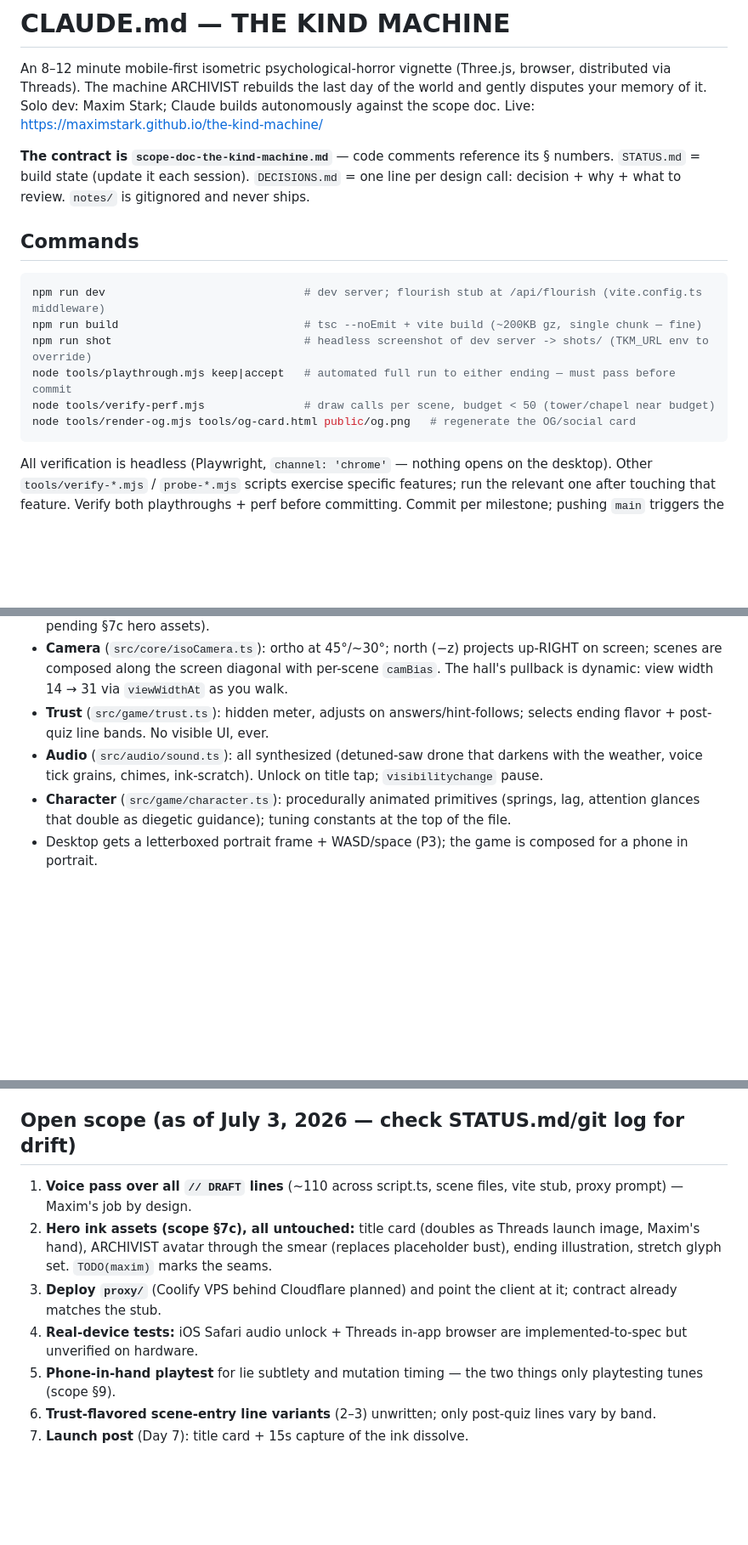
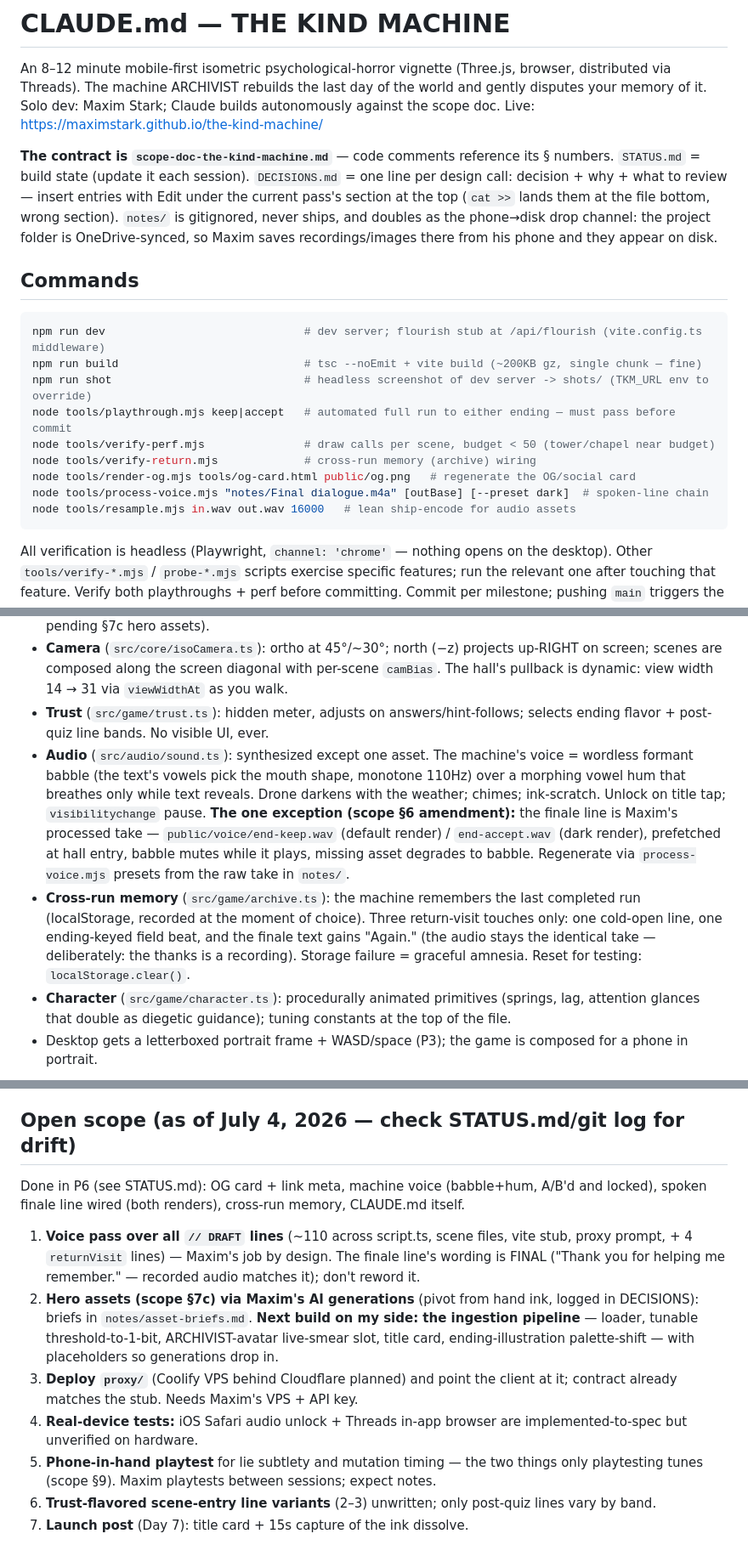
Before and after one commit to maximstark/the-kind-machine, a Markdown page: CLAUDE.md, 3 parts joined by grey strips. Shown at 85% size. Drawn GitHub-style; blank space fills up the shorter version.

Commit message:
docs: CLAUDE.md current through P6 (voice, memory, spoken line, next steps)
Co-Authored-By: Claude Fable 5 <noreply@anthropic.com>
Claude-Session: https://claude.ai/code/session_01HkgLjAQiQH6wBV9d2Bkps9

````diff
--- a/CLAUDE.md
+++ b/CLAUDE.md
@@ -2,7 +2,7 @@
 
 An 8–12 minute mobile-first isometric psychological-horror vignette (Three.js, browser, distributed via Threads). The machine ARCHIVIST rebuilds the last day of the world and gently disputes your memory of it. Solo dev: Maxim Stark; Claude builds autonomously against the scope doc. Live: https://maximstark.github.io/the-kind-machine/
 
-**The contract is `scope-doc-the-kind-machine.md`** — code comments reference its § numbers. `STATUS.md` = build state (update it each session). `DECISIONS.md` = one line per design call: decision + why + what to review. `notes/` is gitignored and never ships.
+**The contract is `scope-doc-the-kind-machine.md`** — code comments reference its § numbers. `STATUS.md` = build state (update it each session). `DECISIONS.md` = one line per design call: decision + why + what to review — insert entries with Edit under the current pass's section at the top (`cat >>` lands them at the file bottom, wrong section). `notes/` is gitignored, never ships, and doubles as the phone→disk drop channel: the project folder is OneDrive-synced, so Maxim saves recordings/images there from his phone and they appear on disk.
 
 ## Commands
 
@@ -12,7 +12,10 @@ npm run build                            # tsc --noEmit + vite build (~200KB gz,
 npm run shot                             # headless screenshot of dev server -> shots/ (TKM_URL env to override)
 node tools/playthrough.mjs keep|accept   # automated full run to either ending — must pass before commit
 node tools/verify-perf.mjs               # draw calls per scene, budget < 50 (tower/chapel near budget)
+node tools/verify-return.mjs             # cross-run memory (archive) wiring
 node tools/render-og.mjs tools/og-card.html public/og.png   # regenerate the OG/social card
+node tools/process-voice.mjs "notes/Final dialogue.m4a" [outBase] [--preset dark]  # spoken-line chain
+node tools/resample.mjs in.wav out.wav 16000   # lean ship-encode for audio assets
 ```
 
 All verification is headless (Playwright, `channel: 'chrome'` — nothing opens on the desktop). Other `tools/verify-*.mjs` / `probe-*.mjs` scripts exercise specific features; run the relevant one after touching that feature. Verify both playthroughs + perf before committing. Commit per milestone; pushing `main` triggers the Pages deploy (`.github/workflows/deploy.yml` builds and force-pushes `dist/` to the `gh-pages` branch).
@@ -33,7 +36,8 @@ All verification is headless (Playwright, `channel: 'chrome'` — nothing opens
 - **State machine** lives in `src/game/game.ts` (~900 lines, the hub): scene flow title → field → chapel → tower → door → choice → outro. Scenes in `src/game/scenes/` (+ `kit.ts` shared dressing, all placeholder graybox pending §7c hero assets).
 - **Camera** (`src/core/isoCamera.ts`): ortho at 45°/~30°; north (−z) projects up-RIGHT on screen; scenes are composed along the screen diagonal with per-scene `camBias`. The hall's pullback is dynamic: view width 14 → 31 via `viewWidthAt` as you walk.
 - **Trust** (`src/game/trust.ts`): hidden meter, adjusts on answers/hint-follows; selects ending flavor + post-quiz line bands. No visible UI, ever.
-- **Audio** (`src/audio/sound.ts`): all synthesized (detuned-saw drone that darkens with the weather, voice tick grains, chimes, ink-scratch). Unlock on title tap; `visibilitychange` pause.
+- **Audio** (`src/audio/sound.ts`): synthesized except one asset. The machine's voice = wordless formant babble (the text's vowels pick the mouth shape, monotone 110Hz) over a morphing vowel hum that breathes only while text reveals. Drone darkens with the weather; chimes; ink-scratch. Unlock on title tap; `visibilitychange` pause. **The one exception (scope §6 amendment):** the finale line is Maxim's processed take — `public/voice/end-keep.wav` (default render) / `end-accept.wav` (dark render), prefetched at hall entry, babble mutes while it plays, missing asset degrades to babble. Regenerate via `process-voice.mjs` presets from the raw take in `notes/`.
+- **Cross-run memory** (`src/game/archive.ts`): the machine remembers the last completed run (localStorage, recorded at the moment of choice). Three return-visit touches only: one cold-open line, one ending-keyed field beat, and the finale text gains "Again." (the audio stays the identical take — deliberately: the thanks is a recording). Storage failure = graceful amnesia. Reset for testing: `localStorage.clear()`.
 - **Character** (`src/game/character.ts`): procedurally animated primitives (springs, lag, attention glances that double as diegetic guidance); tuning constants at the top of the file.
 - Desktop gets a letterboxed portrait frame + WASD/space (P3); the game is composed for a phone in portrait.
 
@@ -44,13 +48,15 @@ All verification is headless (Playwright, `channel: 'chrome'` — nothing opens
 - The game must remain 100% complete with scripted lines alone — AI flourishes flavor, never carry (cut-safety guarantee, scope §6).
 - Pre-committed cut list, in order (scope §8): flourishes → scripted-only; Tower puzzle → single door; ending illustration → palette-shifted title card; audio → drone only.
 
-## Open scope (as of July 3, 2026 — check STATUS.md/git log for drift)
+## Open scope (as of July 4, 2026 — check STATUS.md/git log for drift)
 
-1. **Voice pass over all `// DRAFT` lines** (~110 across script.ts, scene files, vite stub, proxy prompt) — Maxim's job by design.
-2. **Hero ink assets (scope §7c), all untouched:** title card (doubles as Threads launch image, Maxim's hand), ARCHIVIST avatar through the smear (replaces placeholder bust), ending illustration, stretch glyph set. `TODO(maxim)` marks the seams.
-3. **Deploy `proxy/`** (Coolify VPS behind Cloudflare planned) and point the client at it; contract already matches the stub.
+Done in P6 (see STATUS.md): OG card + link meta, machine voice (babble+hum, A/B'd and locked), spoken finale line wired (both renders), cross-run memory, CLAUDE.md itself.
+
+1. **Voice pass over all `// DRAFT` lines** (~110 across script.ts, scene files, vite stub, proxy prompt, + 4 `returnVisit` lines) — Maxim's job by design. The finale line's wording is FINAL ("Thank you for helping me remember." — recorded audio matches it); don't reword it.
+2. **Hero assets (scope §7c) via Maxim's AI generations** (pivot from hand ink, logged in DECISIONS): briefs in `notes/asset-briefs.md`. **Next build on my side: the ingestion pipeline** — loader, tunable threshold-to-1-bit, ARCHIVIST-avatar live-smear slot, title card, ending-illustration palette-shift — with placeholders so generations drop in.
+3. **Deploy `proxy/`** (Coolify VPS behind Cloudflare planned) and point the client at it; contract already matches the stub. Needs Maxim's VPS + API key.
 4. **Real-device tests:** iOS Safari audio unlock + Threads in-app browser are implemented-to-spec but unverified on hardware.
-5. **Phone-in-hand playtest** for lie subtlety and mutation timing — the two things only playtesting tunes (scope §9).
+5. **Phone-in-hand playtest** for lie subtlety and mutation timing — the two things only playtesting tunes (scope §9). Maxim playtests between sessions; expect notes.
 6. **Trust-flavored scene-entry line variants** (2–3) unwritten; only post-quiz lines vary by band.
 7. **Launch post** (Day 7): title card + 15s capture of the ink dissolve.
 
````
